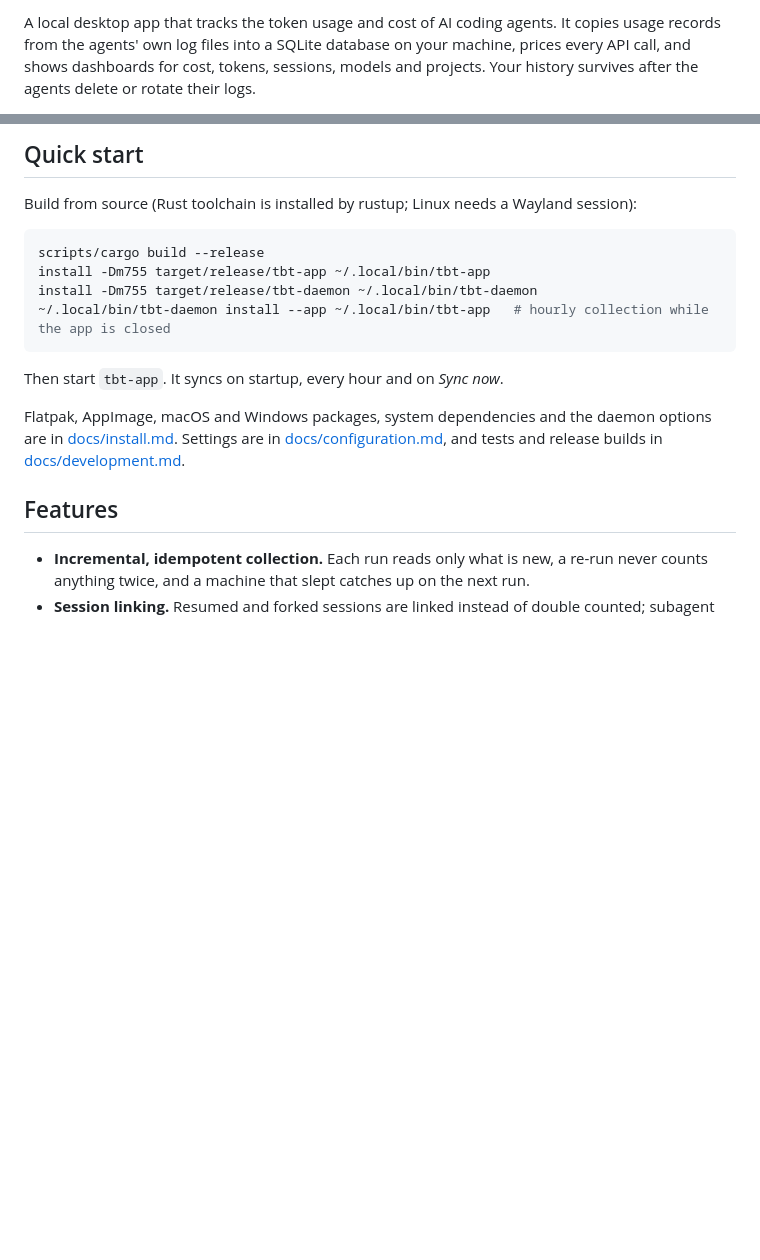
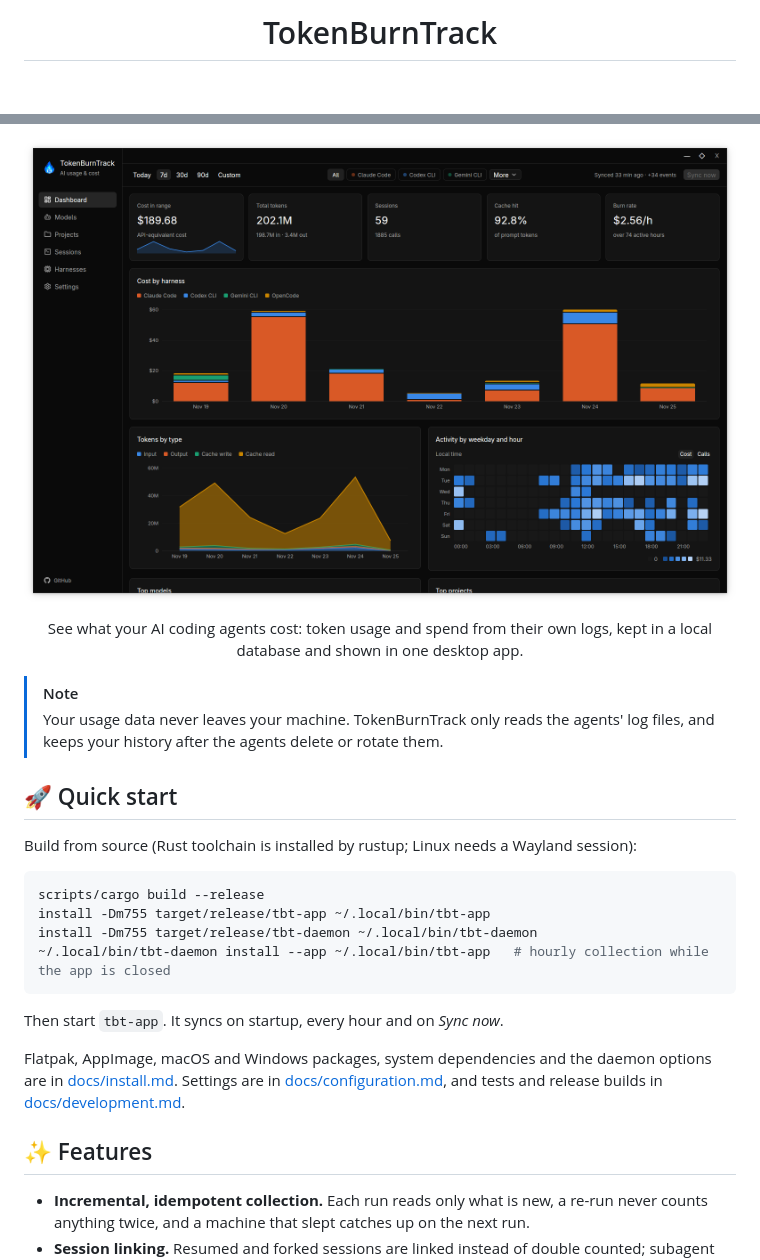
Before and after one commit to VegueMotion/TokenBurnTrack, a Markdown page: README.md, 2 parts joined by grey strips. Rendered like a GitHub page; pictures changed too: docs/images/dashboard.png (added); blank space fills up the shorter version.

```diff
--- a/README.md
+++ b/README.md
@@ -2,6 +4,3 @@
 
-A local desktop app that tracks the token usage and cost of AI coding agents. It copies
-usage records from the agents' own log files into a SQLite database on your machine,
-prices every API call, and shows dashboards for cost, tokens, sessions, models and
-projects. Your history survives after the agents delete or rotate their logs.
+<h1 align="center">TokenBurnTrack</h1>
 
@@ -10,5 +14,18 @@ projects. Your history survives after the agents delete or rotate their logs.
 
-## Quick start
+<p align="center">
+  <img src="docs/images/dashboard.png" alt="TokenBurnTrack dashboard" width="900">
+</p>
+
+<p align="center">
+  See what your AI coding agents cost: token usage and spend from their own logs, kept in a
+  local database and shown in one desktop app.
+</p>
+
+> [!NOTE]
+> Your usage data never leaves your machine. TokenBurnTrack only reads the agents' log
+> files, and keeps your history after the agents delete or rotate them.
+
+## 🚀 Quick start
 
 Build from source (Rust toolchain is installed by rustup; Linux needs a Wayland session):
 
@@ -26,7 +43,7 @@ options are in [docs/install.md](docs/install.md). Settings are in
 [docs/configuration.md](docs/configuration.md), and tests and release builds in
 [docs/development.md](docs/development.md).
 
-## Features
+## ✨ Features
 
 - **Incremental, idempotent collection.** Each run reads only what is new, a re-run
   never counts anything twice, and a machine that slept catches up on the next run.
```
Also changed, not shown: other parts of README.md (+12 -5 lines).
